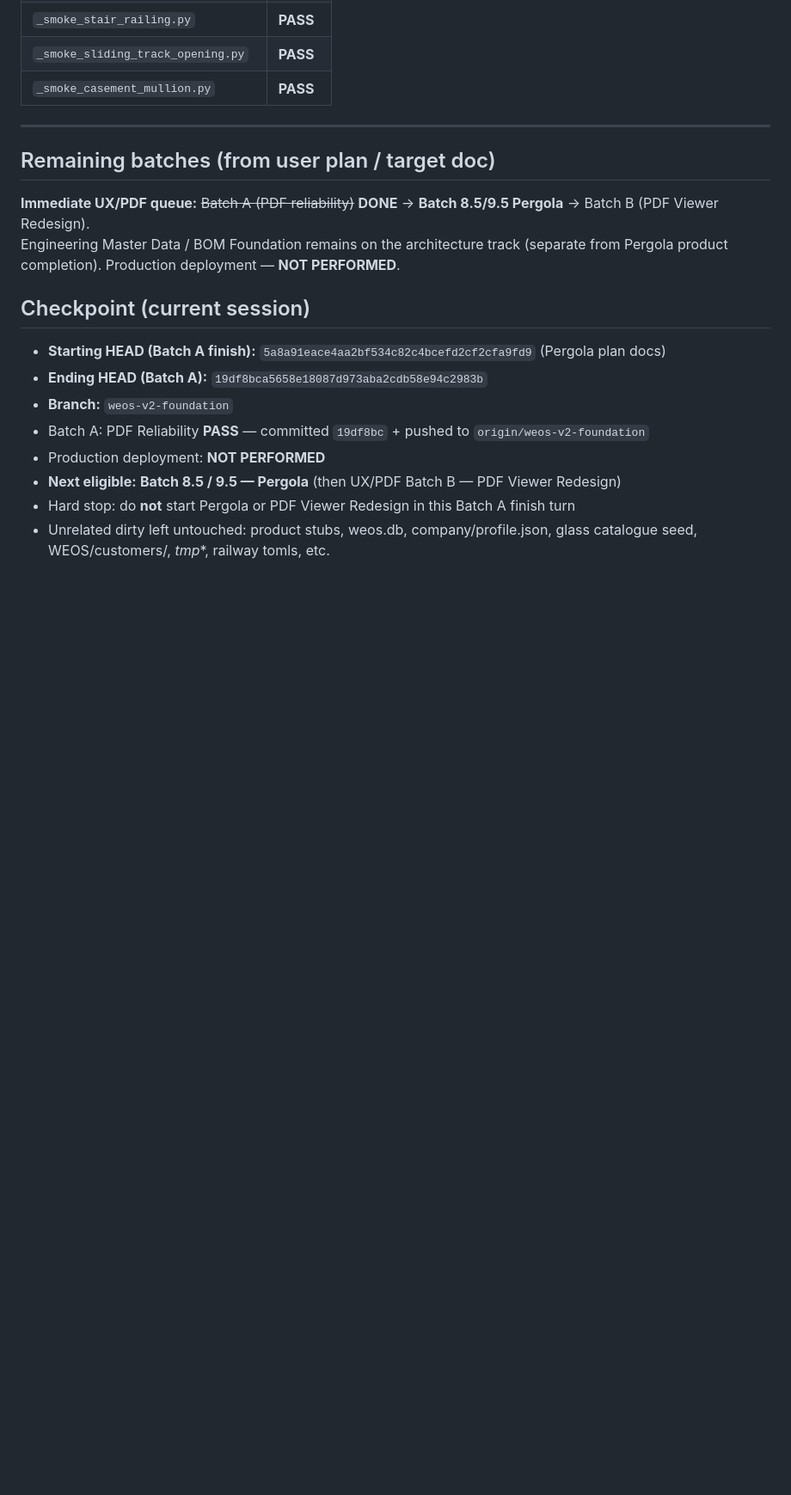
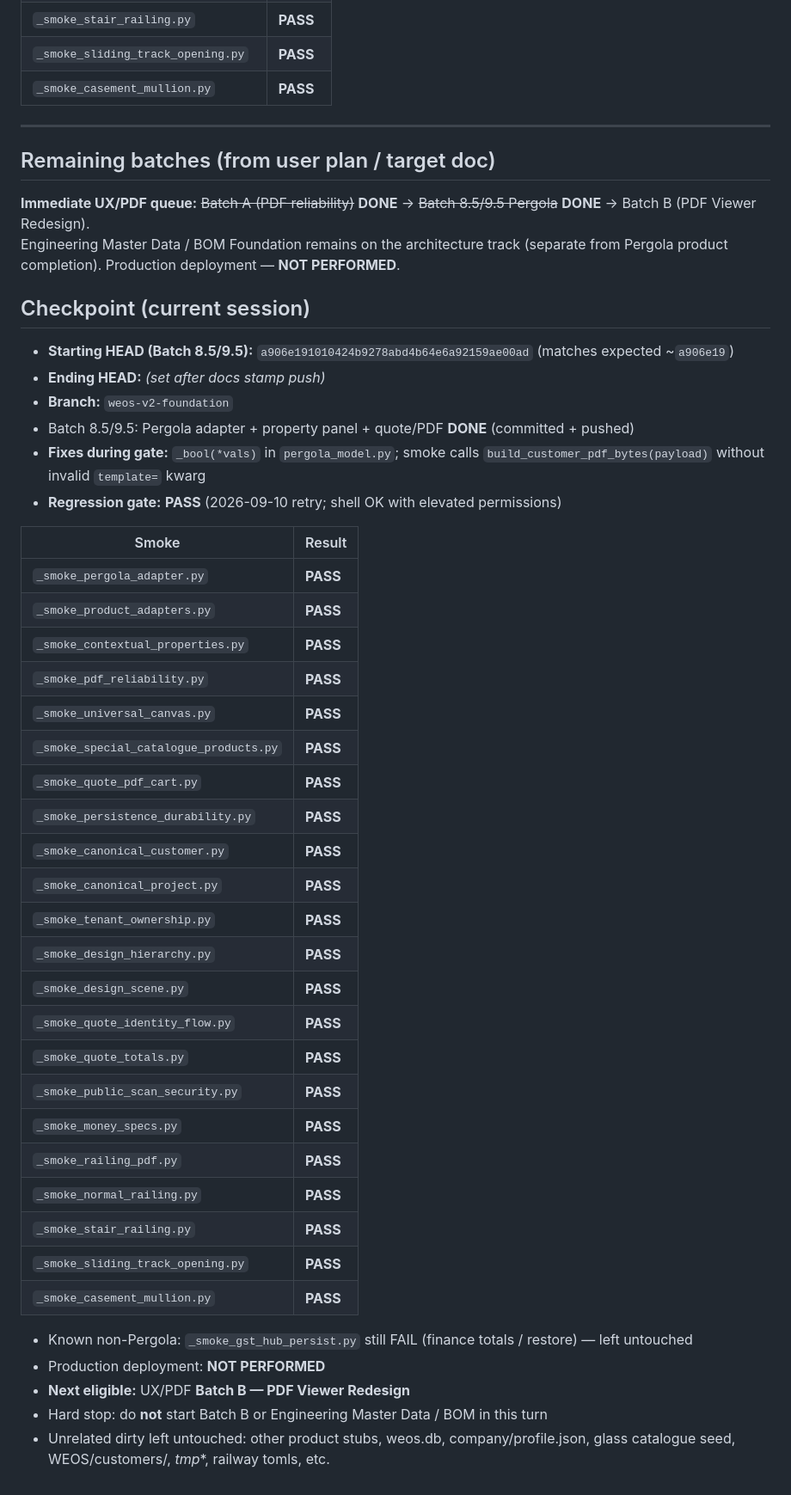
Before and after one commit to Naseem0712/weos, a Markdown page: _audit/WEOS_IMPLEMENTATION_PROGRESS.md, the part around one of its changes. Shown at 86% size. Drawn GitHub-style; blank space fills up the shorter version.

Commit message:
docs(audit): stamp Batch 8.5/9.5 Pergola complete
Co-authored-by: Cursor <cursoragent@cursor.com>

```diff
--- a/_audit/WEOS_IMPLEMENTATION_PROGRESS.md
+++ b/_audit/WEOS_IMPLEMENTATION_PROGRESS.md
@@ -411,16 +415,45 @@ All PASS (exit 0): durability, canonical customer, canonical project, tenant own
 
 ## Remaining batches (from user plan / target doc)
 
-**Immediate UX/PDF queue:** ~~Batch A (PDF reliability)~~ **DONE** → **Batch 8.5/9.5 Pergola** → Batch B (PDF Viewer Redesign).
+**Immediate UX/PDF queue:** ~~Batch A (PDF reliability)~~ **DONE** → ~~Batch 8.5/9.5 Pergola~~ **DONE** → Batch B (PDF Viewer Redesign).
 Engineering Master Data / BOM Foundation remains on the architecture track (separate from Pergola product completion). Production deployment — **NOT PERFORMED**.
 
 ## Checkpoint (current session)
 
-- **Starting HEAD (Batch A finish):** `5a8a91eace4aa2bf534c82c4bcefd2cf2cfa9fd9` (Pergola plan docs)
-- **Ending HEAD (Batch A):** `19df8bca5658e18087d973aba2cdb58e94c2983b`
+- **Starting HEAD (Batch 8.5/9.5):** `a906e191010424b9278abd4b64e6a92159ae00ad` (matches expected ~`a906e19`)
+- **Ending HEAD:** *(set after docs stamp push)*
 - **Branch:** `weos-v2-foundation`
-- Batch A: PDF Reliability **PASS** — committed `19df8bc` + pushed to `origin/weos-v2-foundation`
+- Batch 8.5/9.5: Pergola adapter + property panel + quote/PDF **DONE** (committed + pushed)
+- **Fixes during gate:** `_bool(*vals)` in `pergola_model.py`; smoke calls `build_customer_pdf_bytes(payload)` without invalid `template=` kwarg
+- **Regression gate:** **PASS** (2026-09-10 retry; shell OK with elevated permissions)
+
+| Smoke | Result |
+|---|---|
+| `_smoke_pergola_adapter.py` | **PASS** |
+| `_smoke_product_adapters.py` | **PASS** |
+| `_smoke_contextual_properties.py` | **PASS** |
+| `_smoke_pdf_reliability.py` | **PASS** |
+| `_smoke_universal_canvas.py` | **PASS** |
+| `_smoke_special_catalogue_products.py` | **PASS** |
+| `_smoke_quote_pdf_cart.py` | **PASS** |
+| `_smoke_persistence_durability.py` | **PASS** |
+| `_smoke_canonical_customer.py` | **PASS** |
+| `_smoke_canonical_project.py` | **PASS** |
+| `_smoke_tenant_ownership.py` | **PASS** |
+| `_smoke_design_hierarchy.py` | **PASS** |
+| `_smoke_design_scene.py` | **PASS** |
+| `_smoke_quote_identity_flow.py` | **PASS** |
+| `_smoke_quote_totals.py` | **PASS** |
+| `_smoke_public_scan_security.py` | **PASS** |
+| `_smoke_money_specs.py` | **PASS** |
+| `_smoke_railing_pdf.py` | **PASS** |
+| `_smoke_normal_railing.py` | **PASS** |
+| `_smoke_stair_railing.py` | **PASS** |
+| `_smoke_sliding_track_opening.py` | **PASS** |
+| `_smoke_casement_mullion.py` | **PASS** |
+
+- Known non-Pergola: `_smoke_gst_hub_persist.py` still FAIL (finance totals / restore) — left untouched
 - Production deployment: **NOT PERFORMED**
-- **Next eligible:** **Batch 8.5 / 9.5 — Pergola** (then UX/PDF Batch B — PDF Viewer Redesign)
-- Hard stop: do **not** start Pergola or PDF Viewer Redesign in this Batch A finish turn
-- Unrelated dirty left untouched: product stubs, weos.db, company/profile.json, glass catalogue seed, WEOS/customers/, _tmp_*, railway tomls, etc.
+- **Next eligible:** UX/PDF **Batch B — PDF Viewer Redesign**
+- Hard stop: do **not** start Batch B or Engineering Master Data / BOM in this turn
+- Unrelated dirty left untouched: other product stubs, weos.db, company/profile.json, glass catalogue seed, WEOS/customers/, _tmp_*, railway tomls, etc.
```
Also changed, not shown: other parts of _audit/WEOS_IMPLEMENTATION_PROGRESS.md (+25 -21 lines), _audit/WEOS_DEAD_CODE_REGISTER.md (+1 -1 lines).
